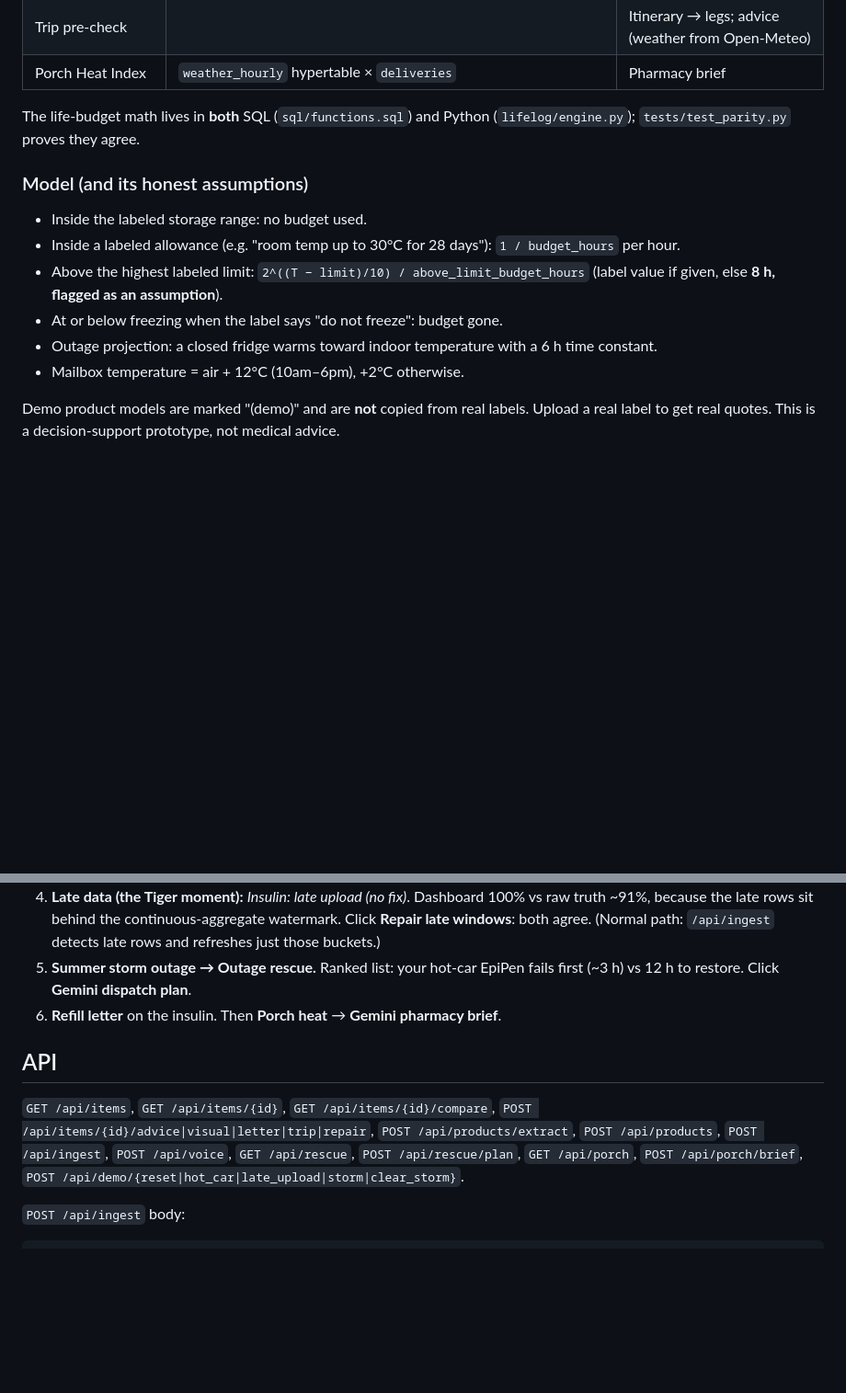
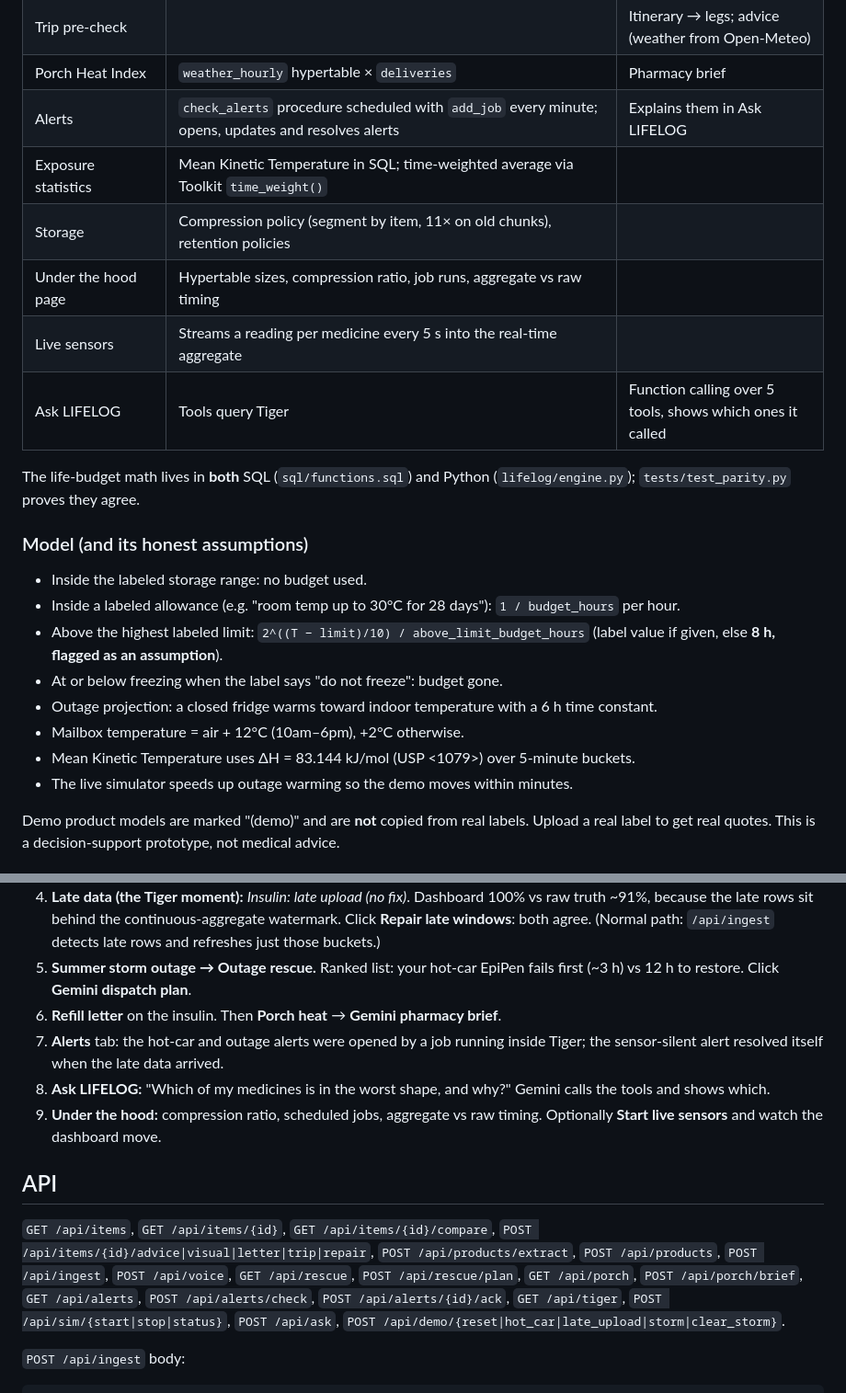
Before and after one commit to Manognya86/HackDearborn5, a Markdown page: README.md, 2 parts joined by grey strips. Shown at 92% size. Rendered like a GitHub page; blank space fills up the shorter version.

Commit message:
Document new features, assumptions and demo steps

````diff
--- a/README.md
+++ b/README.md
@@ -21,6 +21,12 @@ model (Gemini), tracks every exposure as time-series in Tiger Data, and tells yo
 | Refill letter | Exposure timeline as evidence | Writes the letter |
 | Trip pre-check | | Itinerary → legs; advice (weather from Open-Meteo) |
 | Porch Heat Index | `weather_hourly` hypertable × `deliveries` | Pharmacy brief |
+| Alerts | `check_alerts` procedure scheduled with `add_job` every minute; opens, updates and resolves alerts | Explains them in Ask LIFELOG |
+| Exposure statistics | Mean Kinetic Temperature in SQL; time-weighted average via Toolkit `time_weight()` | |
+| Storage | Compression policy (segment by item, 11× on old chunks), retention policies | |
+| Under the hood page | Hypertable sizes, compression ratio, job runs, aggregate vs raw timing | |
+| Live sensors | Streams a reading per medicine every 5 s into the real-time aggregate | |
+| Ask LIFELOG | Tools query Tiger | Function calling over 5 tools, shows which ones it called |
 
 The life-budget math lives in **both** SQL (`sql/functions.sql`) and Python (`lifelog/engine.py`);
 `tests/test_parity.py` proves they agree.
@@ -32,6 +38,8 @@ The life-budget math lives in **both** SQL (`sql/functions.sql`) and Python (`li
 - At or below freezing when the label says "do not freeze": budget gone.
 - Outage projection: a closed fridge warms toward indoor temperature with a 6 h time constant.
 - Mailbox temperature = air + 12°C (10am–6pm), +2°C otherwise.
+- Mean Kinetic Temperature uses ΔH = 83.144 kJ/mol (USP <1079>) over 5-minute buckets.
+- The live simulator speeds up outage warming so the demo moves within minutes.
 
 Demo product models are marked "(demo)" and are **not** copied from real labels. Upload a real label to get real quotes.
 This is a decision-support prototype, not medical advice.
@@ -64,11 +72,16 @@ Open http://localhost:8000.
 4. **Late data (the Tiger moment):** *Insulin: late upload (no fix)*. Dashboard 100% vs raw truth ~91%, because the late rows sit behind the continuous-aggregate watermark. Click **Repair late windows**: both agree. (Normal path: `/api/ingest` detects late rows and refreshes just those buckets.)
 5. **Summer storm outage → Outage rescue.** Ranked list: your hot-car EpiPen fails first (~3 h) vs 12 h to restore. Click **Gemini dispatch plan**.
 6. **Refill letter** on the insulin. Then **Porch heat** → **Gemini pharmacy brief**.
+7. **Alerts** tab: the hot-car and outage alerts were opened by a job running inside Tiger; the sensor-silent alert resolved itself when the late data arrived.
+8. **Ask LIFELOG:** "Which of my medicines is in the worst shape, and why?" Gemini calls the tools and shows which.
+9. **Under the hood:** compression ratio, scheduled jobs, aggregate vs raw timing. Optionally **Start live sensors** and watch the dashboard move.
 
 ## API
 `GET /api/items`, `GET /api/items/{id}`, `GET /api/items/{id}/compare`, `POST /api/items/{id}/advice|visual|letter|trip|repair`,
 `POST /api/products/extract`, `POST /api/products`, `POST /api/ingest`, `POST /api/voice`,
-`GET /api/rescue`, `POST /api/rescue/plan`, `GET /api/porch`, `POST /api/porch/brief`, `POST /api/demo/{reset|hot_car|late_upload|storm|clear_storm}`.
+`GET /api/rescue`, `POST /api/rescue/plan`, `GET /api/porch`, `POST /api/porch/brief`, `GET /api/alerts`, `POST /api/alerts/check`,
+`POST /api/alerts/{id}/ack`, `GET /api/tiger`, `POST /api/sim/{start|stop|status}`, `POST /api/ask`,
+`POST /api/demo/{reset|hot_car|late_upload|storm|clear_storm}`.
 
 `POST /api/ingest` body:
 ```json
````
